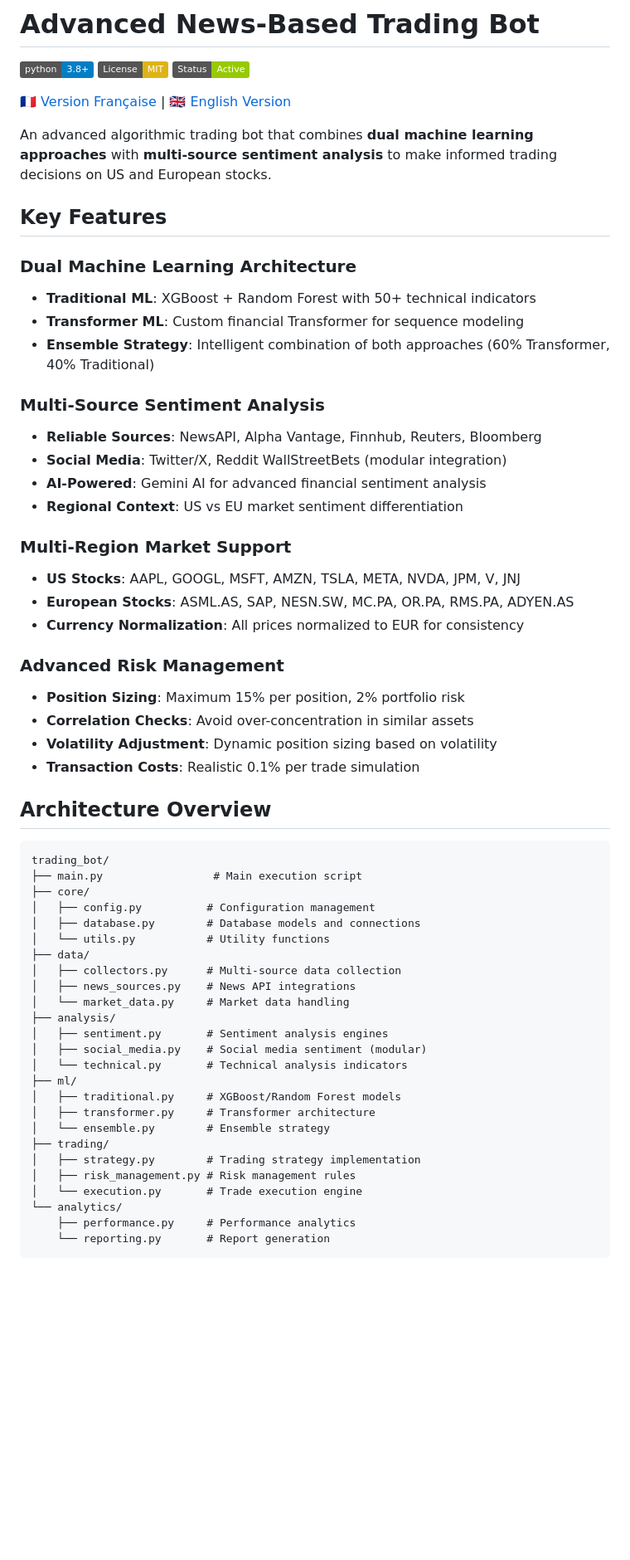
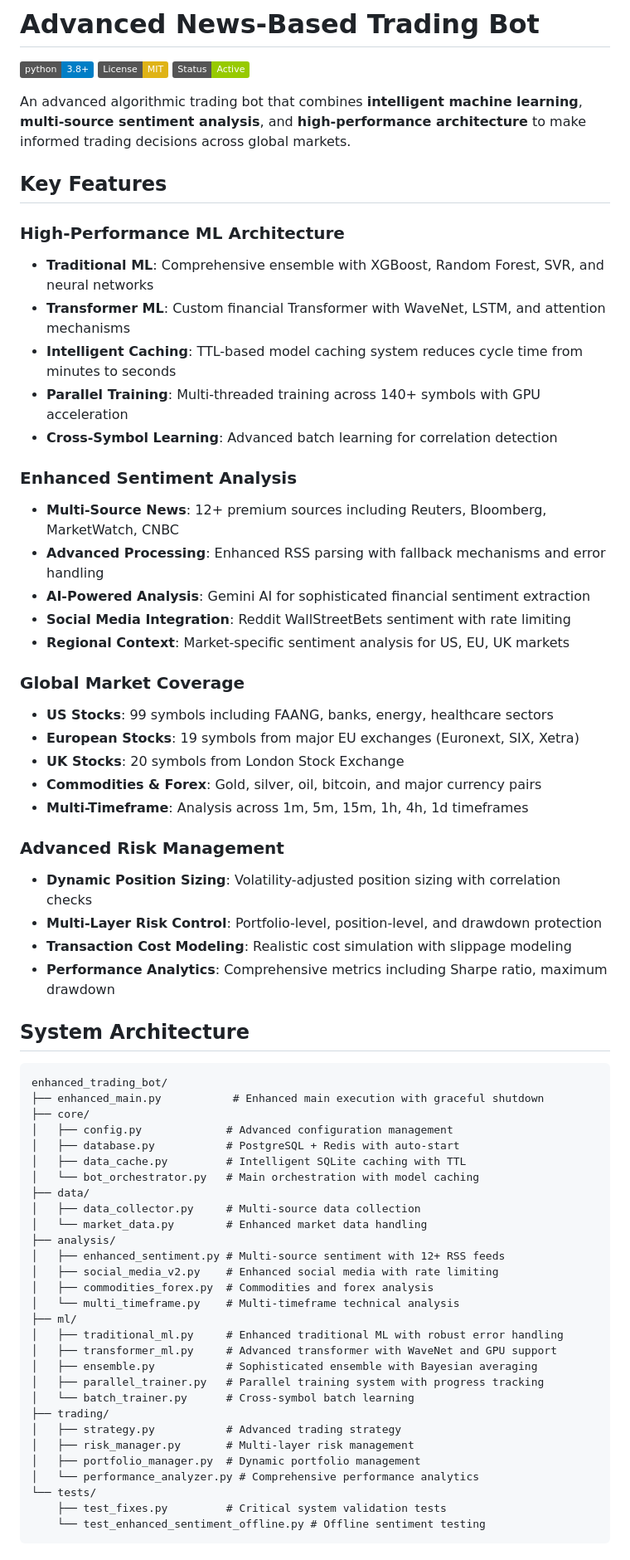
Before and after one commit to archer-paul/multi-asset-systematic-trading, a Markdown page: README.md, the part around the change printed below. Shown: that part at 83% size. Drawn GitHub-style; badges without logos; blank space fills up the shorter version.

````diff
--- a/README.md
+++ b/README.md
@@ -4,60 +4,67 @@
 [![License: MIT](https://img.shields.io/badge/License-MIT-yellow.svg)](https://opensource.org/licenses/MIT)
 [![Status: Active](https://img.shields.io/badge/Status-Active-green.svg)]()
 
-[🇫🇷 Version Française](README_FR.md) | [🇬🇧 English Version](README.md)
-
-An advanced algorithmic trading bot that combines **dual machine learning approaches** with **multi-source sentiment analysis** to make informed trading decisions on US and European stocks.
+An advanced algorithmic trading bot that combines **intelligent machine learning**, **multi-source sentiment analysis**, and **high-performance architecture** to make informed trading decisions across global markets.
 
 ## Key Features
 
-### Dual Machine Learning Architecture
-- **Traditional ML**: XGBoost + Random Forest with 50+ technical indicators
-- **Transformer ML**: Custom financial Transformer for sequence modeling
-- **Ensemble Strategy**: Intelligent combination of both approaches (60% Transformer, 40% Traditional)
+### High-Performance ML Architecture
+- **Traditional ML**: Comprehensive ensemble with XGBoost, Random Forest, SVR, and neural networks
+- **Transformer ML**: Custom financial Transformer with WaveNet, LSTM, and attention mechanisms
+- **Intelligent Caching**: TTL-based model caching system reduces cycle time from minutes to seconds
+- **Parallel Training**: Multi-threaded training across 140+ symbols with GPU acceleration
+- **Cross-Symbol Learning**: Advanced batch learning for correlation detection
 
-### Multi-Source Sentiment Analysis
-- **Reliable Sources**: NewsAPI, Alpha Vantage, Finnhub, Reuters, Bloomberg
-- **Social Media**: Twitter/X, Reddit WallStreetBets (modular integration)
-- **AI-Powered**: Gemini AI for advanced financial sentiment analysis
-- **Regional Context**: US vs EU market sentiment differentiation
+### Enhanced Sentiment Analysis
+- **Multi-Source News**: 12+ premium sources including Reuters, Bloomberg, MarketWatch, CNBC
+- **Advanced Processing**: Enhanced RSS parsing with fallback mechanisms and error handling
+- **AI-Powered Analysis**: Gemini AI for sophisticated financial sentiment extraction
+- **Social Media Integration**: Reddit WallStreetBets sentiment with rate limiting
+- **Regional Context**: Market-specific sentiment analysis for US, EU, UK markets
 
-### Multi-Region Market Support
-- **US Stocks**: AAPL, GOOGL, MSFT, AMZN, TSLA, META, NVDA, JPM, V, JNJ
-- **European Stocks**: ASML.AS, SAP, NESN.SW, MC.PA, OR.PA, RMS.PA, ADYEN.AS
-- **Currency Normalization**: All prices normalized to EUR for consistency
+### Global Market Coverage
+- **US Stocks**: 99 symbols including FAANG, banks, energy, healthcare sectors
+- **European Stocks**: 19 symbols from major EU exchanges (Euronext, SIX, Xetra)
+- **UK Stocks**: 20 symbols from London Stock Exchange
+- **Commodities & Forex**: Gold, silver, oil, bitcoin, and major currency pairs
+- **Multi-Timeframe**: Analysis across 1m, 5m, 15m, 1h, 4h, 1d timeframes
 
 ### Advanced Risk Management
-- **Position Sizing**: Maximum 15% per position, 2% portfolio risk
-- **Correlation Checks**: Avoid over-concentration in similar assets
-- **Volatility Adjustment**: Dynamic position sizing based on volatility
-- **Transaction Costs**: Realistic 0.1% per trade simulation
+- **Dynamic Position Sizing**: Volatility-adjusted position sizing with correlation checks
+- **Multi-Layer Risk Control**: Portfolio-level, position-level, and drawdown protection
+- **Transaction Cost Modeling**: Realistic cost simulation with slippage modeling
+- **Performance Analytics**: Comprehensive metrics including Sharpe ratio, maximum drawdown
 
-## Architecture Overview
+## System Architecture
 
 ```
-trading_bot/
-├── main.py                 # Main execution script
+enhanced_trading_bot/
+├── enhanced_main.py           # Enhanced main execution with graceful shutdown
 ├── core/
-│   ├── config.py          # Configuration management
-│   ├── database.py        # Database models and connections
-│   └── utils.py           # Utility functions
+│   ├── config.py             # Advanced configuration management
+│   ├── database.py           # PostgreSQL + Redis with auto-start
+│   ├── data_cache.py         # Intelligent SQLite caching with TTL
+│   └── bot_orchestrator.py   # Main orchestration with model caching
 ├── data/
-│   ├── collectors.py      # Multi-source data collection
-│   ├── news_sources.py    # News API integrations
-│   └── market_data.py     # Market data handling
+│   ├── data_collector.py     # Multi-source data collection
+│   └── market_data.py        # Enhanced market data handling
 ├── analysis/
-│   ├── sentiment.py       # Sentiment analysis engines
-│   ├── social_media.py    # Social media sentiment (modular)
-│   └── technical.py       # Technical analysis indicators
+│   ├── enhanced_sentiment.py # Multi-source sentiment with 12+ RSS feeds
+│   ├── social_media_v2.py    # Enhanced social media with rate limiting
+│   ├── commodities_forex.py  # Commodities and forex analysis
+│   └── multi_timeframe.py    # Multi-timeframe technical analysis
 ├── ml/
-│   ├── traditional.py     # XGBoost/Random Forest models
-│   ├── transformer.py     # Transformer architecture
-│   └── ensemble.py        # Ensemble strategy
+│   ├── traditional_ml.py     # Enhanced traditional ML with robust error handling
+│   ├── transformer_ml.py     # Advanced transformer with WaveNet and GPU support
+│   ├── ensemble.py           # Sophisticated ensemble with Bayesian averaging
+│   ├── parallel_trainer.py   # Parallel training system with progress tracking
+│   └── batch_trainer.py      # Cross-symbol batch learning
 ├── trading/
-│   ├── strategy.py        # Trading strategy implementation
-│   ├── risk_management.py # Risk management rules
-│   └── execution.py       # Trade execution engine
-└── analytics/
-    ├── performance.py     # Performance analytics
-    └── reporting.py       # Report generation
+│   ├── strategy.py           # Advanced trading strategy
+│   ├── risk_manager.py       # Multi-layer risk management
+│   ├── portfolio_manager.py  # Dynamic portfolio management
+│   └── performance_analyzer.py # Comprehensive performance analytics
+└── tests/
+    ├── test_fixes.py         # Critical system validation tests
+    └── test_enhanced_sentiment_offline.py # Offline sentiment testing
 ```
````
Also changed, not shown: other parts of README.md (+279 -175 lines).
